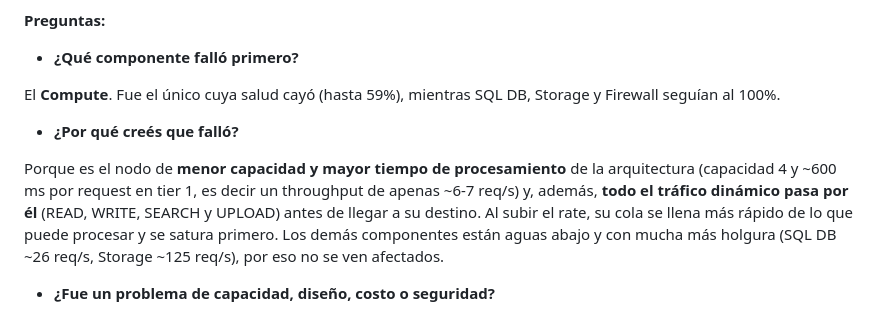
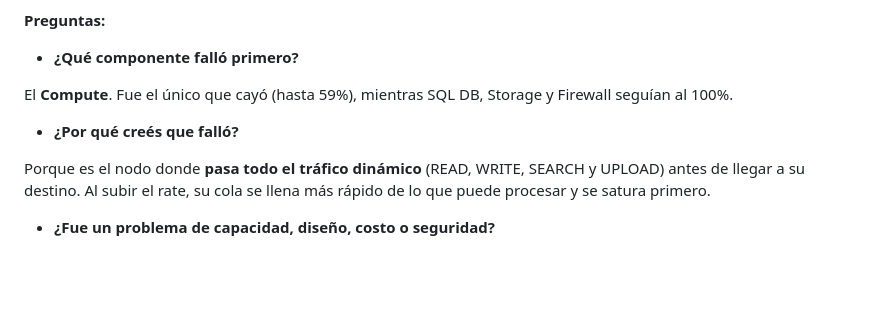
Before and after one commit to Mati-Costamagna/Ethernautas-v2, a Markdown page: README.md, the part around the change printed below. Rendered like a GitHub page; blank space fills up the shorter version.

```diff
--- a/README.md
+++ b/README.md
@@ -112,11 +112,11 @@ Al subir el rate y aumentar la proporción de tráfico dinámico, el **Compute**
 
 - **¿Qué componente falló primero?**
 
-El **Compute**. Fue el único cuya salud cayó (hasta 59%), mientras SQL DB, Storage y Firewall seguían al 100%.
+El **Compute**. Fue el único que cayó (hasta 59%), mientras SQL DB, Storage y Firewall seguían al 100%.
 
 - **¿Por qué creés que falló?**
 
-Porque es el nodo de **menor capacidad y mayor tiempo de procesamiento** de la arquitectura (capacidad 4 y ~600 ms por request en tier 1, es decir un throughput de apenas ~6-7 req/s) y, además, **todo el tráfico dinámico pasa por él** (READ, WRITE, SEARCH y UPLOAD) antes de llegar a su destino. Al subir el rate, su cola se llena más rápido de lo que puede procesar y se satura primero. Los demás componentes están aguas abajo y con mucha más holgura (SQL DB ~26 req/s, Storage ~125 req/s), por eso no se ven afectados.
+Porque es el nodo donde **pasa todo el tráfico dinámico** (READ, WRITE, SEARCH y UPLOAD) antes de llegar a su destino. Al subir el rate, su cola se llena más rápido de lo que puede procesar y se satura primero.
 
 - **¿Fue un problema de capacidad, diseño, costo o seguridad?**
 
```
Also changed, not shown: other parts of README.md (+15 -11 lines), assets/r_final.png (added), assets/score.png (renamed from assets/Pasted image (3).png).
